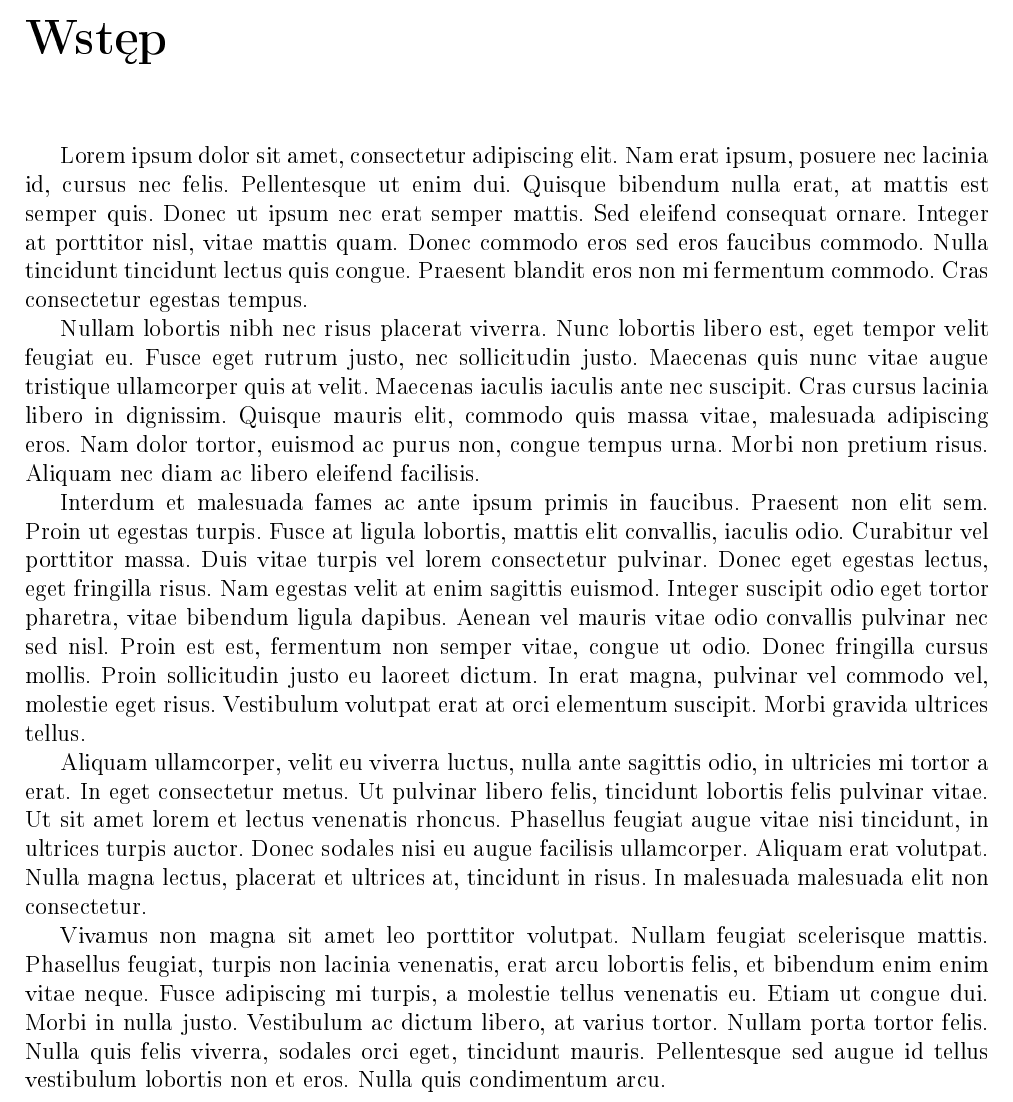
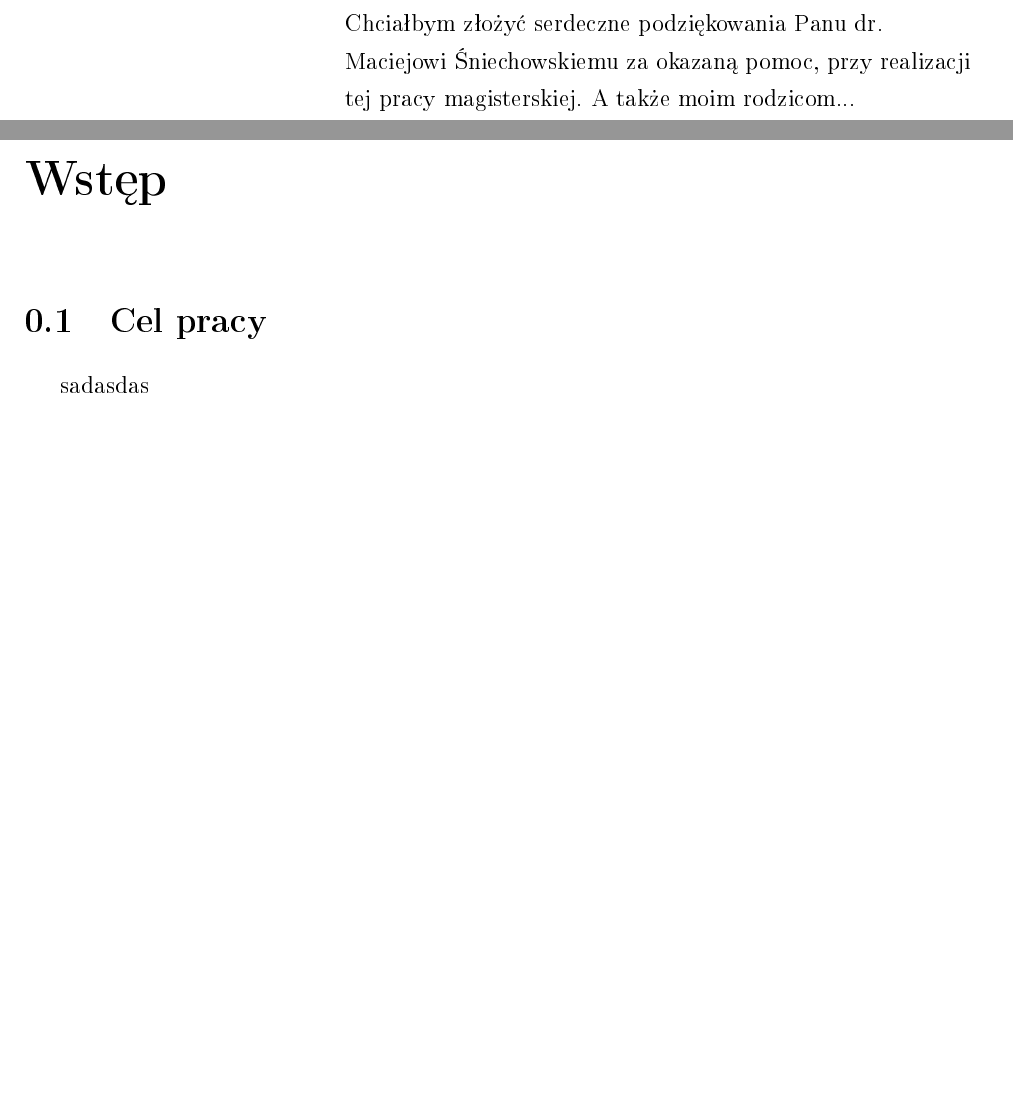
Before and after one commit to michalcichon/praca-magisterska, a LaTeX thesis (praca_magisterska.tex, which reads 00_wstep.tex): part of page 9 of 9 before the commit and two parts of pages 7 and 11 of 11 after it, the two joined at a grey line, cut at the place of the change, the shorter picture padded with empty space. The pictures show the PDF file praca_magisterska.pdf that the author committed with the source.

Commit message:
Dedykacja, utworzenie dokumentu "Plan"

```diff
--- a/00_wstep.tex
+++ b/00_wstep.tex
@@ -1,12 +1,6 @@
 \chapter*{Wstęp}
-	\addcontentsline{toc}{chapter}{Wstęp}
+\addcontentsline{toc}{chapter}{Wstęp}
 
-	Lorem ipsum dolor sit amet, consectetur adipiscing elit. Nam erat ipsum, posuere nec lacinia id, cursus nec felis. Pellentesque ut enim dui. Quisque bibendum nulla erat, at mattis est semper quis. Donec ut ipsum nec erat semper mattis. Sed eleifend consequat ornare. Integer at porttitor nisl, vitae mattis quam. Donec commodo eros sed eros faucibus commodo. Nulla tincidunt tincidunt lectus quis congue. Praesent blandit eros non mi fermentum commodo. Cras consectetur egestas tempus.
+\section{Cel pracy}
 
-	Nullam lobortis nibh nec risus placerat viverra. Nunc lobortis libero est, eget tempor velit feugiat eu. Fusce eget rutrum justo, nec sollicitudin justo. Maecenas quis nunc vitae augue tristique ullamcorper quis at velit. Maecenas iaculis iaculis ante nec suscipit. Cras cursus lacinia libero in dignissim. Quisque mauris elit, commodo quis massa vitae, malesuada adipiscing eros. Nam dolor tortor, euismod ac purus non, congue tempus urna. Morbi non pretium risus. Aliquam nec diam ac libero eleifend facilisis.
-
-	Interdum et malesuada fames ac ante ipsum primis in faucibus. Praesent non elit sem. Proin ut egestas turpis. Fusce at ligula lobortis, mattis elit convallis, iaculis odio. Curabitur vel porttitor massa. Duis vitae turpis vel lorem consectetur pulvinar. Donec eget egestas lectus, eget fringilla risus. Nam egestas velit at enim sagittis euismod. Integer suscipit odio eget tortor pharetra, vitae bibendum ligula dapibus. Aenean vel mauris vitae odio convallis pulvinar nec sed nisl. Proin est est, fermentum non semper vitae, congue ut odio. Donec fringilla cursus mollis. Proin sollicitudin justo eu laoreet dictum. In erat magna, pulvinar vel commodo vel, molestie eget risus. Vestibulum volutpat erat at orci elementum suscipit. Morbi gravida ultrices tellus.
-
-	Aliquam ullamcorper, velit eu viverra luctus, nulla ante sagittis odio, in ultricies mi tortor a erat. In eget consectetur metus. Ut pulvinar libero felis, tincidunt lobortis felis pulvinar vitae. Ut sit amet lorem et lectus venenatis rhoncus. Phasellus feugiat augue vitae nisi tincidunt, in ultrices turpis auctor. Donec sodales nisi eu augue facilisis ullamcorper. Aliquam erat volutpat. Nulla magna lectus, placerat et ultrices at, tincidunt in risus. In malesuada malesuada elit non consectetur.
-
-	Vivamus non magna sit amet leo porttitor volutpat. Nullam feugiat scelerisque mattis. Phasellus feugiat, turpis non lacinia venenatis, erat arcu lobortis felis, et bibendum enim enim vitae neque. Fusce adipiscing mi turpis, a molestie tellus venenatis eu. Etiam ut congue dui. Morbi in nulla justo. Vestibulum ac dictum libero, at varius tortor. Nullam porta tortor felis. Nulla quis felis viverra, sodales orci eget, tincidunt mauris. Pellentesque sed augue id tellus vestibulum lobortis non et eros. Nulla quis condimentum arcu.
+sadasdas
--- a/praca_magisterska.tex
+++ b/praca_magisterska.tex
@@ -131,6 +149,10 @@ Na kolejnych dwóch stronach proszę dołączyć kolejno recenzje pracy popełni
 \noindent
 Na kolejnych dwóch stronach proszę dołączyć kolejno recenzje pracy popełnione przez Opiekuna oraz Recenzenta (wydrukowane z systemu MISIO i podpisane przez odpowiednio Opiekuna i Recenzenta pracy). Papierową wersję pracy (zawierającą podpisane recenzje) proszę złożyć w dziekanacie celem rejestracji co najmniej na tydzień przed planowaną obroną.
 
+\begin{dedication}
+Chciałbym złożyć serdeczne podziękowania Panu dr. Maciejowi Śniechowskiemu za okazaną pomoc, przy realizacji tej pracy magisterskiej. A także moim rodzicom...
+\end{dedication}
+
 \tableofcontents
 
 \include{00_wstep}
```
Also changed, not shown: praca_magisterska.pdf, praca_magisterska.tex (22 more changed lines), 1 other file.
